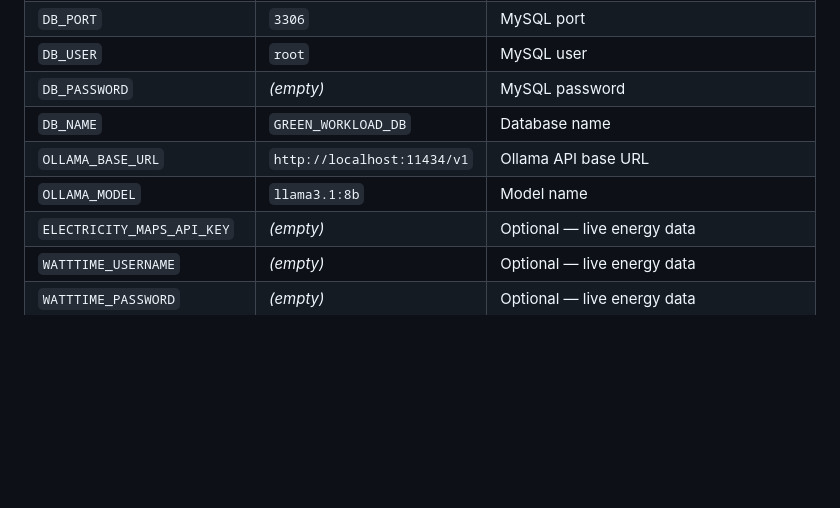
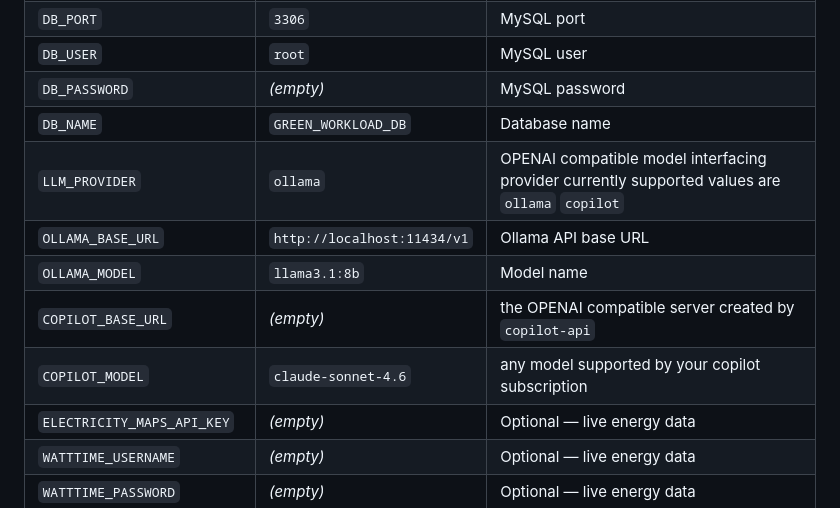
Before and after one commit to ahmed-elhadidy-hpe/green-workload, a Markdown page: README_SETUP.md, the part around the change. Rendered like a GitHub page; blank space fills up the shorter version.

```diff
--- a/README_SETUP.md
+++ b/README_SETUP.md
@@ -72,8 +72,11 @@ Key settings in `.env`:
 | `DB_USER` | `root` | MySQL user |
 | `DB_PASSWORD` | _(empty)_ | MySQL password |
 | `DB_NAME` | `GREEN_WORKLOAD_DB` | Database name |
+| `LLM_PROVIDER`|`ollama`| OPENAI compatible model interfacing provider currently supported values are `ollama` `copilot`  |
 | `OLLAMA_BASE_URL` | `http://localhost:11434/v1` | Ollama API base URL |
 | `OLLAMA_MODEL` | `llama3.1:8b` | Model name |
+|`COPILOT_BASE_URL`|_(empty)_| the OPENAI compatible server created by `copilot-api`|
+|`COPILOT_MODEL`|`claude-sonnet-4.6`| any model supported by your copilot subscription |
 | `ELECTRICITY_MAPS_API_KEY` | _(empty)_ | Optional — live energy data |
 | `WATTTIME_USERNAME` | _(empty)_ | Optional — live energy data |
 | `WATTTIME_PASSWORD` | _(empty)_ | Optional — live energy data |
```
